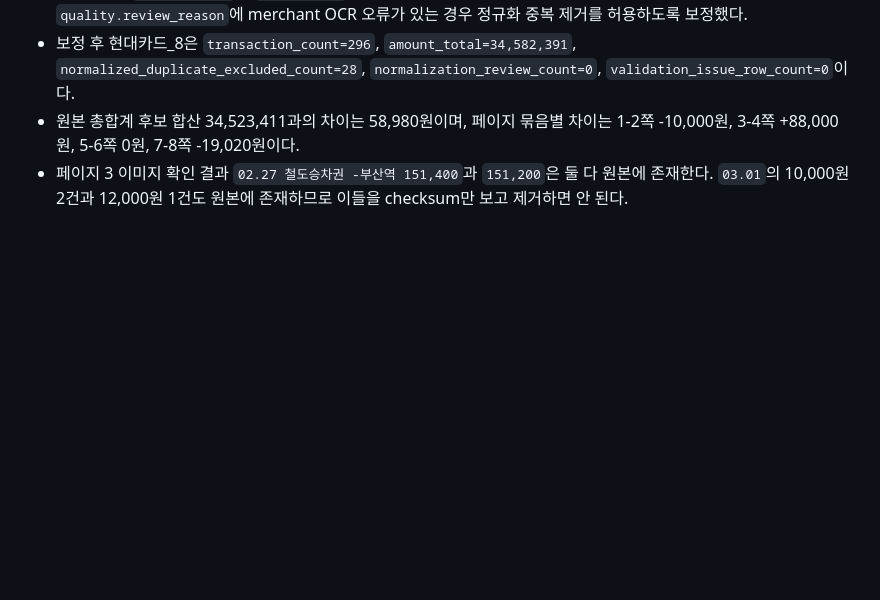
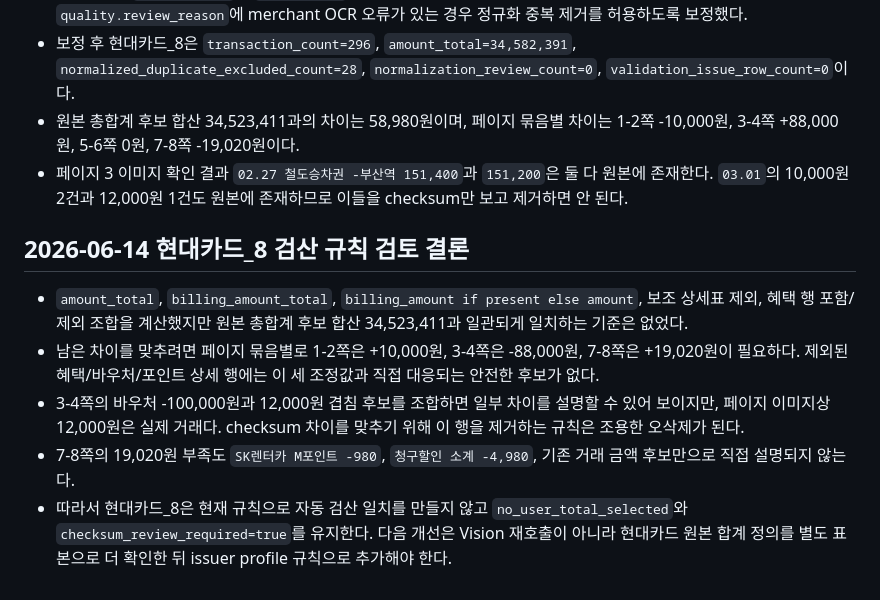
Before and after one commit to BN8624/vocr, a Markdown page: context-notes.md, the part around the change. Drawn GitHub-style; blank space fills up the shorter version.

Commit message:
현대카드 검산 규칙 검토 기록

```diff
--- a/context-notes.md
+++ b/context-notes.md
@@ -163,3 +163,11 @@
 - 보정 후 현대카드_8은 `transaction_count=296`, `amount_total=34,582,391`, `normalized_duplicate_excluded_count=28`, `normalization_review_count=0`, `validation_issue_row_count=0`이다.
 - 원본 총합계 후보 합산 34,523,411과의 차이는 58,980원이며, 페이지 묶음별 차이는 1-2쪽 -10,000원, 3-4쪽 +88,000원, 5-6쪽 0원, 7-8쪽 -19,020원이다.
 - 페이지 3 이미지 확인 결과 `02.27 철도승차권 -부산역 151,400`과 `151,200`은 둘 다 원본에 존재한다. `03.01`의 10,000원 2건과 12,000원 1건도 원본에 존재하므로 이들을 checksum만 보고 제거하면 안 된다.
+
+## 2026-06-14 현대카드_8 검산 규칙 검토 결론
+
+- `amount_total`, `billing_amount_total`, `billing_amount if present else amount`, 보조 상세표 제외, 혜택 행 포함/제외 조합을 계산했지만 원본 총합계 후보 합산 34,523,411과 일관되게 일치하는 기준은 없었다.
+- 남은 차이를 맞추려면 페이지 묶음별로 1-2쪽은 +10,000원, 3-4쪽은 -88,000원, 7-8쪽은 +19,020원이 필요하다. 제외된 혜택/바우처/포인트 상세 행에는 이 세 조정값과 직접 대응되는 안전한 후보가 없다.
+- 3-4쪽의 바우처 -100,000원과 12,000원 겹침 후보를 조합하면 일부 차이를 설명할 수 있어 보이지만, 페이지 이미지상 12,000원은 실제 거래다. checksum 차이를 맞추기 위해 이 행을 제거하는 규칙은 조용한 오삭제가 된다.
+- 7-8쪽의 19,020원 부족도 `SK렌터카 M포인트 -980`, `청구할인 소계 -4,980`, 기존 거래 금액 후보만으로 직접 설명되지 않는다.
+- 따라서 현대카드_8은 현재 규칙으로 자동 검산 일치를 만들지 않고 `no_user_total_selected`와 `checksum_review_required=true`를 유지한다. 다음 개선은 Vision 재호출이 아니라 현대카드 원본 합계 정의를 별도 표본으로 더 확인한 뒤 issuer profile 규칙으로 추가해야 한다.
```
Also changed, not shown: checklist.md (+2 -2 lines).
